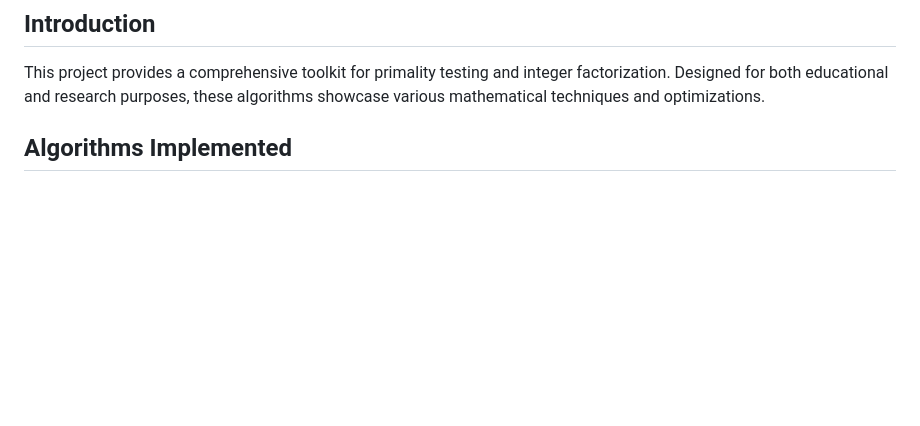
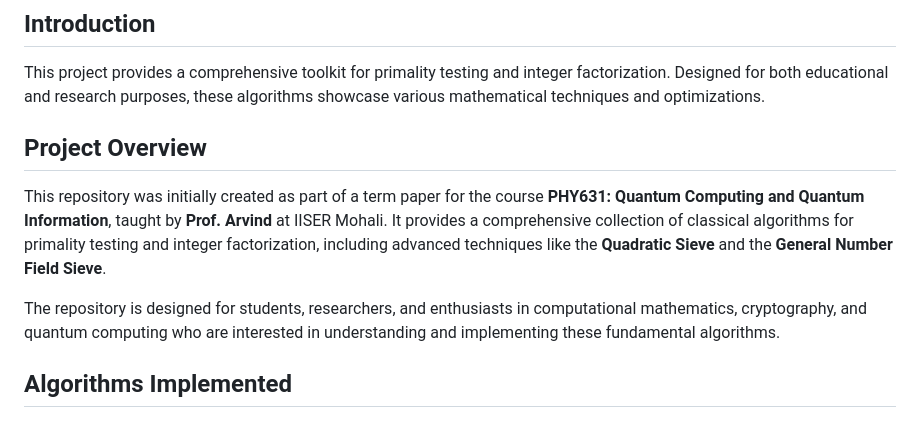
Before and after one commit to Ankitk108/Classical-Algorithms-for-Factorization, a Markdown page: README.md, the part around the change. Rendered like a GitHub page; blank space fills up the shorter version.

```diff
--- a/README.md
+++ b/README.md
@@ -12,6 +12,13 @@ This repository contains implementations of classical algorithms for primality t
 ## Introduction
 
 This project provides a comprehensive toolkit for primality testing and integer factorization. Designed for both educational and research purposes, these algorithms showcase various mathematical techniques and optimizations.
+
+## Project Overview
+
+This repository was initially created as part of a term paper for the course **PHY631: Quantum Computing and Quantum Information**, taught by **Prof. Arvind** at IISER Mohali. It provides a comprehensive collection of classical algorithms for primality testing and integer factorization, including advanced techniques like the **Quadratic Sieve** and the **General Number Field Sieve**.
+
+The repository is designed for students, researchers, and enthusiasts in computational mathematics, cryptography, and quantum computing who are interested in understanding and implementing these fundamental algorithms.
+
 
 ## Algorithms Implemented
 
```
